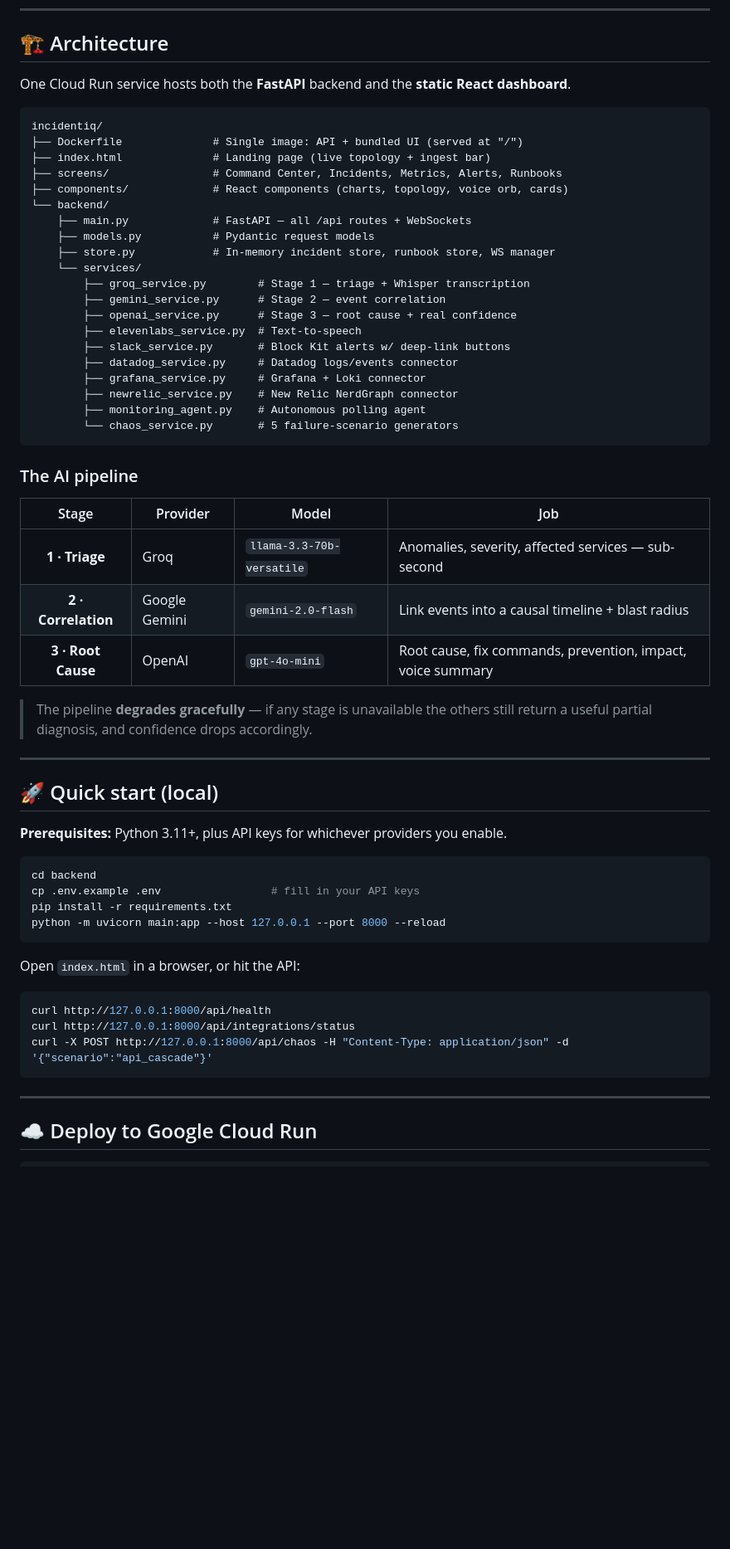
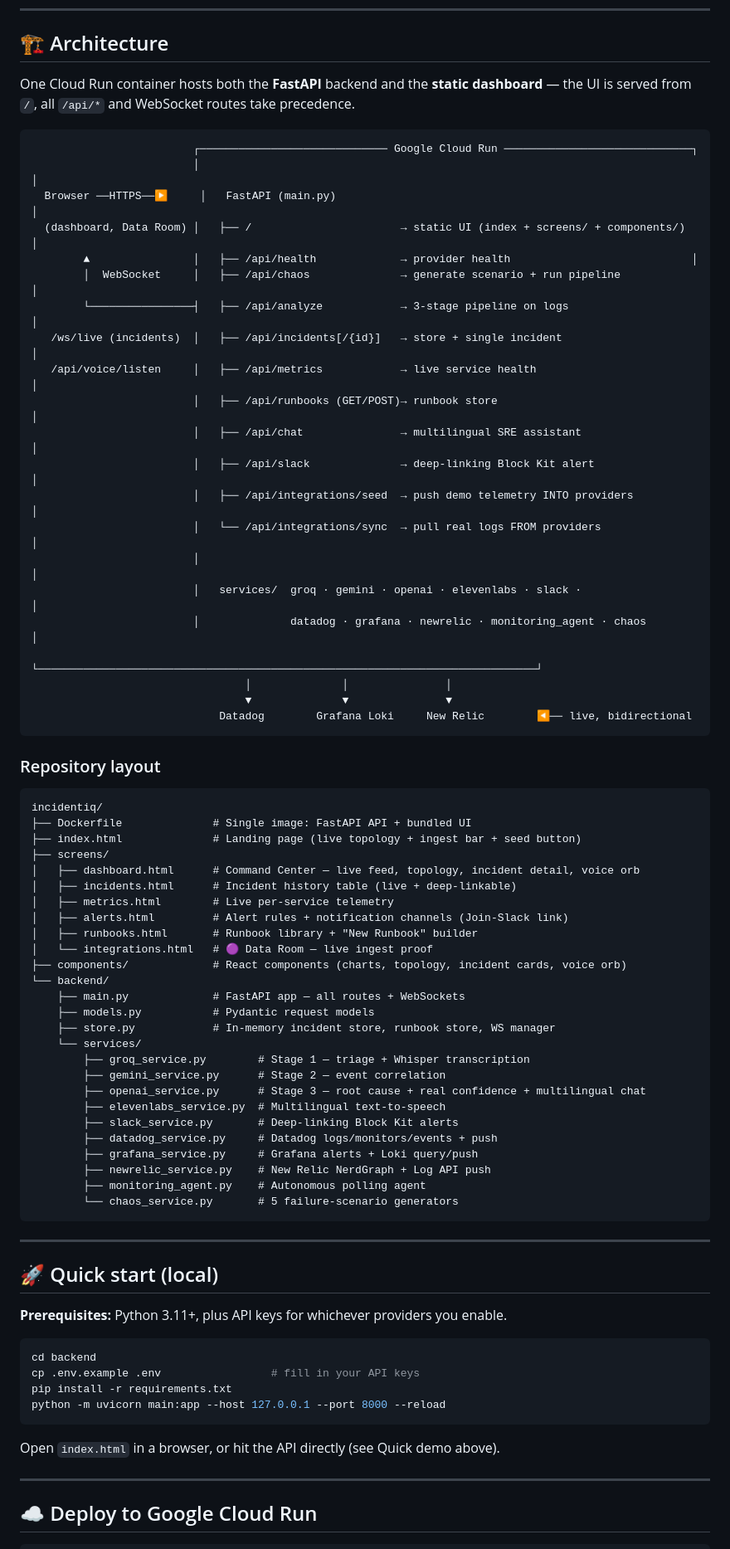
Before and after one commit to Hardik182005/IncidentIQ, a Markdown page: README.md, the part around one of its changes. Shown at 83% size. GitHub-like rendering; blank space fills up the shorter version.

````diff
--- a/README.md
+++ b/README.md
@@ -103,40 +141,62 @@ IncidentIQ connects to all three monitoring stacks, then runs a **cascading thre
 
 ## 🏗️ Architecture
 
-One Cloud Run service hosts both the **FastAPI** backend and the **static React dashboard**.
+One Cloud Run container hosts both the **FastAPI** backend and the **static dashboard** — the UI is served from `/`, all `/api/*` and WebSocket routes take precedence.
+
+```
+                         ┌───────────────────────────── Google Cloud Run ─────────────────────────────┐
+                         │                                                                             │
+  Browser ──HTTPS──▶     │   FastAPI (main.py)                                                          │
+  (dashboard, Data Room) │   ├── /                       → static UI (index + screens/ + components/)  │
+        ▲                │   ├── /api/health             → provider health                            │
+        │  WebSocket     │   ├── /api/chaos              → generate scenario + run pipeline            │
+        └────────────────┤   ├── /api/analyze            → 3-stage pipeline on logs                    │
+   /ws/live (incidents)  │   ├── /api/incidents[/{id}]   → store + single incident                     │
+   /api/voice/listen     │   ├── /api/metrics            → live service health                         │
+                         │   ├── /api/runbooks (GET/POST)→ runbook store                               │
+                         │   ├── /api/chat               → multilingual SRE assistant                  │
+                         │   ├── /api/slack              → deep-linking Block Kit alert                 │
+                         │   ├── /api/integrations/seed  → push demo telemetry INTO providers          │
+                         │   └── /api/integrations/sync  → pull real logs FROM providers               │
+                         │                                                                             │
+                         │   services/  groq · gemini · openai · elevenlabs · slack ·                  │
+                         │              datadog · grafana · newrelic · monitoring_agent · chaos        │
+                         └─────────────────────────────────────────────────────────────────────────────┘
+                                 │              │               │
+                                 ▼              ▼               ▼
+                             Datadog        Grafana Loki     New Relic        ◀── live, bidirectional
+```
+
+### Repository layout
 
 ```
 incidentiq/
-├── Dockerfile              # Single image: API + bundled UI (served at "/")
-├── index.html              # Landing page (live topology + ingest bar)
-├── screens/                # Command Center, Incidents, Metrics, Alerts, Runbooks
-├── components/             # React components (charts, topology, voice orb, cards)
+├── Dockerfile              # Single image: FastAPI API + bundled UI
+├── index.html              # Landing page (live topology + ingest bar + seed button)
+├── screens/
+│   ├── dashboard.html      # Command Center — live feed, topology, incident detail, voice orb
+│   ├── incidents.html      # Incident history table (live + deep-linkable)
+│   ├── metrics.html        # Live per-service telemetry
+│   ├── alerts.html         # Alert rules + notification channels (Join-Slack link)
+│   ├── runbooks.html       # Runbook library + "New Runbook" builder
+│   └── integrations.html   # 🟣 Data Room — live ingest proof
+├── components/             # React components (charts, topology, incident cards, voice orb)
 └── backend/
-    ├── main.py             # FastAPI — all /api routes + WebSockets
+    ├── main.py             # FastAPI app — all routes + WebSockets
     ├── models.py           # Pydantic request models
     ├── store.py            # In-memory incident store, runbook store, WS manager
     └── services/
         ├── groq_service.py        # Stage 1 — triage + Whisper transcription
         ├── gemini_service.py      # Stage 2 — event correlation
-        ├── openai_service.py      # Stage 3 — root cause + real confidence
-        ├── elevenlabs_service.py  # Text-to-speech
-        ├── slack_service.py       # Block Kit alerts w/ deep-link buttons
-        ├── datadog_service.py     # Datadog logs/events connector
-        ├── grafana_service.py     # Grafana + Loki connector
-        ├── newrelic_service.py    # New Relic NerdGraph connector
+        ├── openai_service.py      # Stage 3 — root cause + real confidence + multilingual chat
+        ├── elevenlabs_service.py  # Multilingual text-to-speech
+        ├── slack_service.py       # Deep-linking Block Kit alerts
+        ├── datadog_service.py     # Datadog logs/monitors/events + push
+        ├── grafana_service.py     # Grafana alerts + Loki query/push
+        ├── newrelic_service.py    # New Relic NerdGraph + Log API push
         ├── monitoring_agent.py    # Autonomous polling agent
         └── chaos_service.py       # 5 failure-scenario generators
 ```
-
-### The AI pipeline
-
-| Stage | Provider | Model | Job |
-|:---:|---|---|---|
-| **1 · Triage** | Groq | `llama-3.3-70b-versatile` | Anomalies, severity, affected services — sub-second |
-| **2 · Correlation** | Google Gemini | `gemini-2.0-flash` | Link events into a causal timeline + blast radius |
-| **3 · Root Cause** | OpenAI | `gpt-4o-mini` | Root cause, fix commands, prevention, impact, voice summary |
-
-> The pipeline **degrades gracefully** — if any stage is unavailable the others still return a useful partial diagnosis, and confidence drops accordingly.
 
 ---
 
@@ -151,13 +211,7 @@ pip install -r requirements.txt
 python -m uvicorn main:app --host 127.0.0.1 --port 8000 --reload
 ```
 
-Open `index.html` in a browser, or hit the API:
-
-```bash
-curl http://127.0.0.1:8000/api/health
-curl http://127.0.0.1:8000/api/integrations/status
-curl -X POST http://127.0.0.1:8000/api/chaos -H "Content-Type: application/json" -d '{"scenario":"api_cascade"}'
-```
+Open `index.html` in a browser, or hit the API directly (see Quick demo above).
 
 ---
 
````
Also changed, not shown: other parts of README.md (+85 -43 lines).
